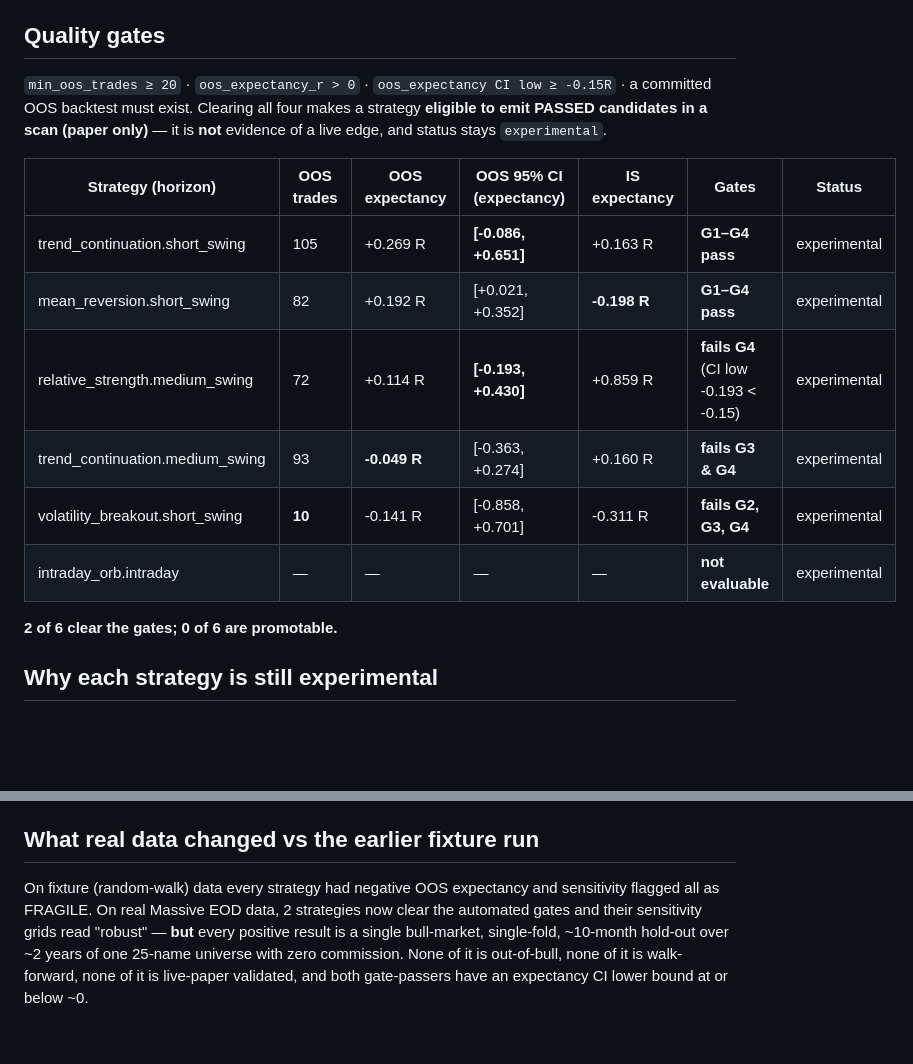
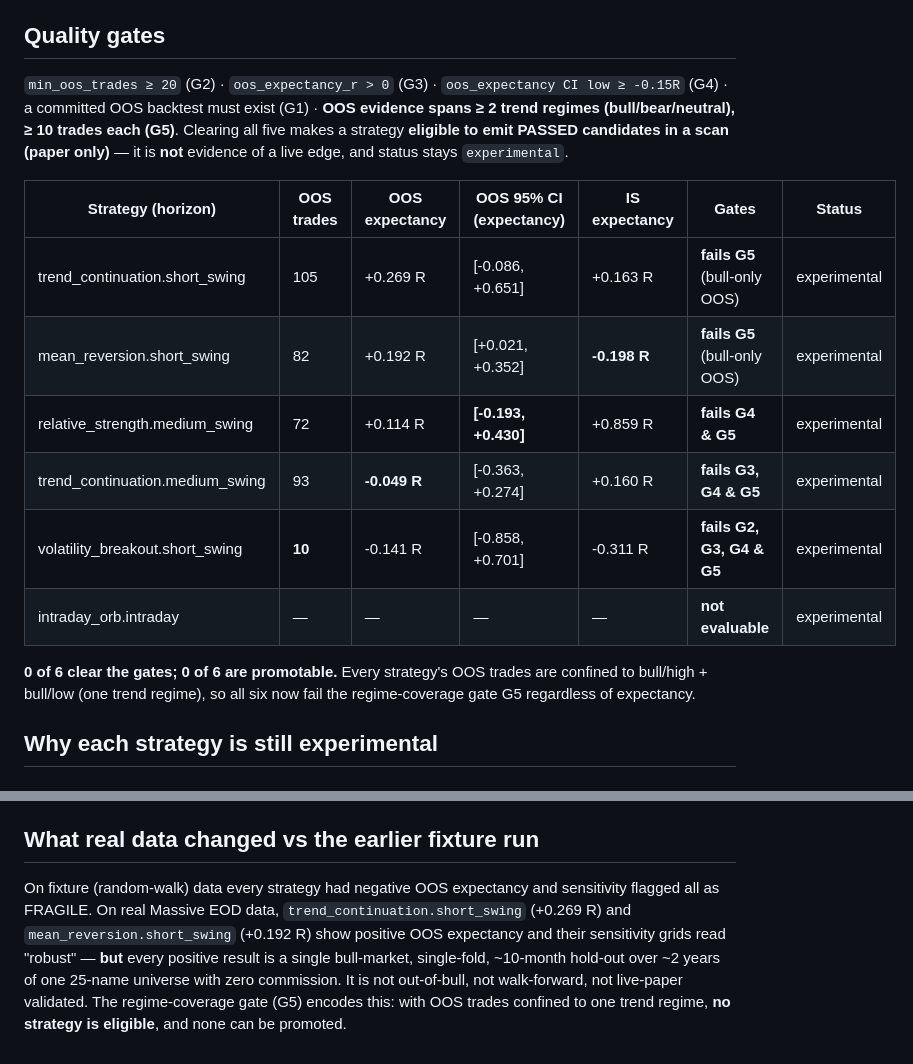
Before and after one commit to louisbrailey/signal-forge, a Markdown page: reports/REAL_DATA_STATUS.md, 2 parts joined by grey strips. Drawn GitHub-style; blank space fills up the shorter version.

Commit message:
reports: REAL_DATA_STATUS reflects the regime-coverage gate (G5)
0 of 6 strategies now clear the gates: every strategy's OOS trades are
bull-only, so all fail G5 regardless of expectancy.

Co-Authored-By: Claude Sonnet 5 <noreply@anthropic.com>

```diff
--- a/reports/REAL_DATA_STATUS.md
+++ b/reports/REAL_DATA_STATUS.md
@@ -45,18 +45,18 @@ All 25 symbols: **500 bars each, 2024-09-09 → 2026-09-04.** Uniform; no gaps,
 
 ## Quality gates
 
-`min_oos_trades ≥ 20` · `oos_expectancy_r > 0` · `oos_expectancy CI low ≥ -0.15R` · a committed OOS backtest must exist. Clearing all four makes a strategy **eligible to emit PASSED candidates in a scan (paper only)** — it is **not** evidence of a live edge, and status stays `experimental`.
+`min_oos_trades ≥ 20` (G2) · `oos_expectancy_r > 0` (G3) · `oos_expectancy CI low ≥ -0.15R` (G4) · a committed OOS backtest must exist (G1) · **OOS evidence spans ≥ 2 trend regimes (bull/bear/neutral), ≥ 10 trades each (G5)**. Clearing all five makes a strategy **eligible to emit PASSED candidates in a scan (paper only)** — it is **not** evidence of a live edge, and status stays `experimental`.
 
 | Strategy (horizon) | OOS trades | OOS expectancy | OOS 95% CI (expectancy) | IS expectancy | Gates | Status |
 |---|---|---|---|---|---|---|
-| trend_continuation.short_swing | 105 | +0.269 R | **[-0.086, +0.651]** | +0.163 R | **G1–G4 pass** | experimental |
-| mean_reversion.short_swing | 82 | +0.192 R | [+0.021, +0.352] | **-0.198 R** | **G1–G4 pass** | experimental |
-| relative_strength.medium_swing | 72 | +0.114 R | **[-0.193, +0.430]** | +0.859 R | **fails G4** (CI low -0.193 < -0.15) | experimental |
-| trend_continuation.medium_swing | 93 | **-0.049 R** | [-0.363, +0.274] | +0.160 R | **fails G3 & G4** | experimental |
-| volatility_breakout.short_swing | **10** | -0.141 R | [-0.858, +0.701] | -0.311 R | **fails G2, G3, G4** | experimental |
+| trend_continuation.short_swing | 105 | +0.269 R | [-0.086, +0.651] | +0.163 R | **fails G5** (bull-only OOS) | experimental |
+| mean_reversion.short_swing | 82 | +0.192 R | [+0.021, +0.352] | **-0.198 R** | **fails G5** (bull-only OOS) | experimental |
+| relative_strength.medium_swing | 72 | +0.114 R | **[-0.193, +0.430]** | +0.859 R | **fails G4 & G5** | experimental |
+| trend_continuation.medium_swing | 93 | **-0.049 R** | [-0.363, +0.274] | +0.160 R | **fails G3, G4 & G5** | experimental |
+| volatility_breakout.short_swing | **10** | -0.141 R | [-0.858, +0.701] | -0.311 R | **fails G2, G3, G4 & G5** | experimental |
 | intraday_orb.intraday | — | — | — | — | **not evaluable** | experimental |
 
-**2 of 6 clear the gates; 0 of 6 are promotable.**
+**0 of 6 clear the gates; 0 of 6 are promotable.** Every strategy's OOS trades are confined to bull/high + bull/low (one trend regime), so all six now fail the regime-coverage gate G5 regardless of expectancy.
 
 ## Why each strategy is still experimental
 
@@ -89,4 +89,4 @@ OOS expectancy CI low is **-0.193 R < -0.15** floor, so +0.114 R point expectanc
 
 ## What real data changed vs the earlier fixture run
 
-On fixture (random-walk) data every strategy had negative OOS expectancy and sensitivity flagged all as FRAGILE. On real Massive EOD data, 2 strategies now clear the automated gates and their sensitivity grids read "robust" — **but** every positive result is a single bull-market, single-fold, ~10-month hold-out over ~2 years of one 25-name universe with zero commission. None of it is out-of-bull, none of it is walk-forward, none of it is live-paper validated, and both gate-passers have an expectancy CI lower bound at or below ~0.
+On fixture (random-walk) data every strategy had negative OOS expectancy and sensitivity flagged all as FRAGILE. On real Massive EOD data, `trend_continuation.short_swing` (+0.269 R) and `mean_reversion.short_swing` (+0.192 R) show positive OOS expectancy and their sensitivity grids read "robust" — **but** every positive result is a single bull-market, single-fold, ~10-month hold-out over ~2 years of one 25-name universe with zero commission. It is not out-of-bull, not walk-forward, not live-paper validated. The regime-coverage gate (G5) encodes this: with OOS trades confined to one trend regime, **no strategy is eligible**, and none can be promoted.
```
